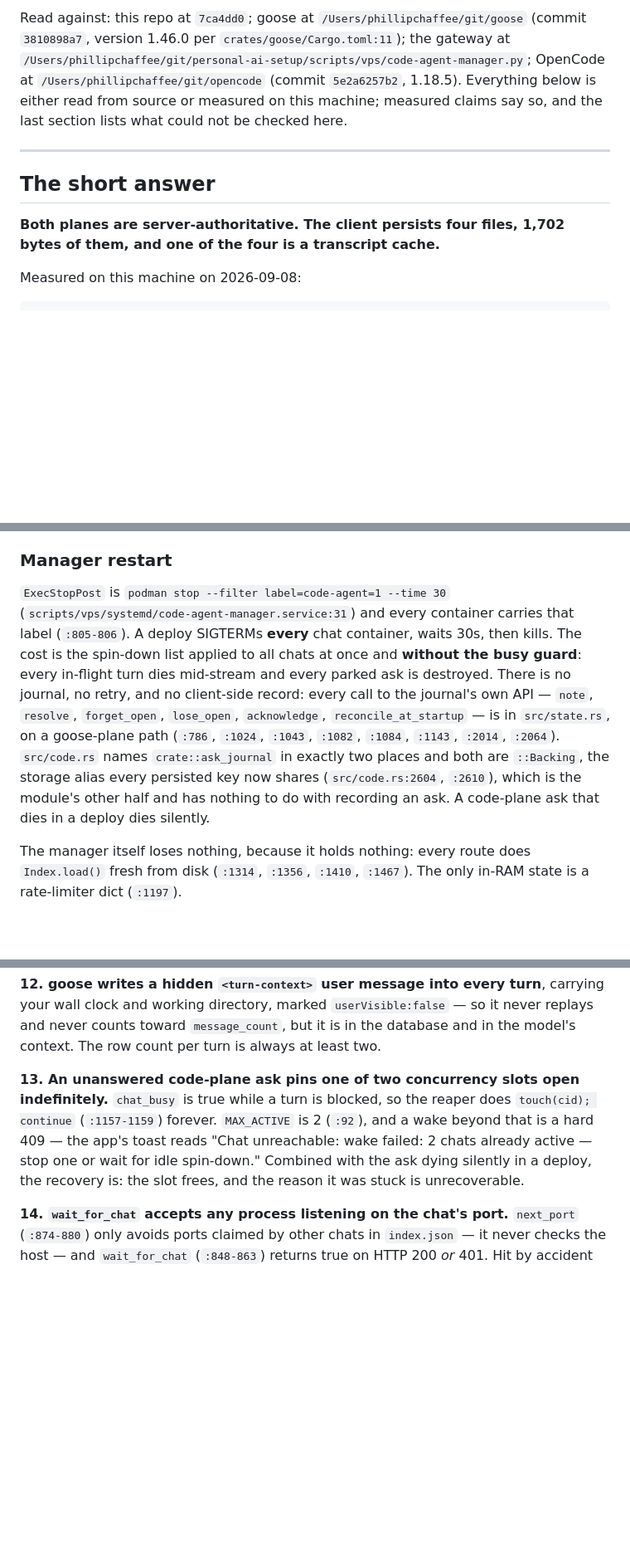
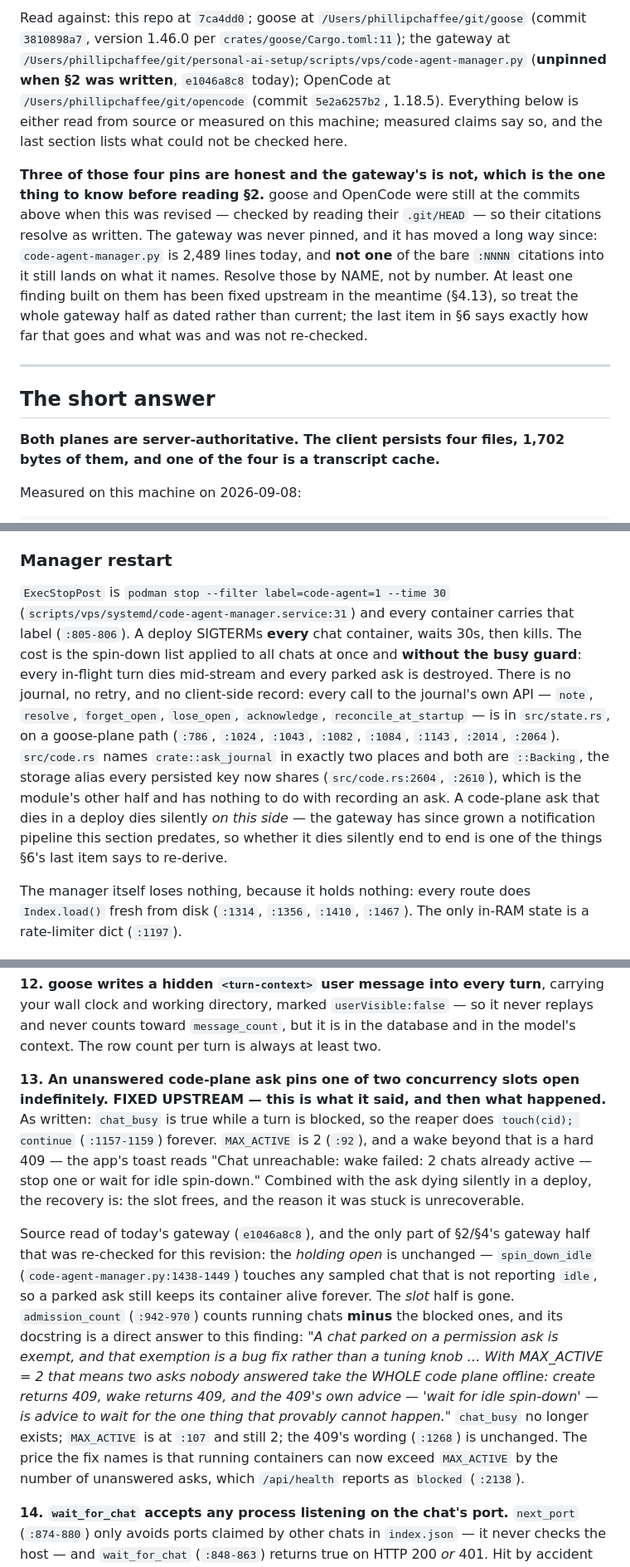
Before and after one commit to PhillipChaffee/goose-phone-app, a Markdown page: docs/where-state-lives.md, 3 parts joined by grey strips. Shown at 83% size. GitHub-like rendering; blank space fills up the shorter version.

Commit message:
Say that the gateway was never pinned, and that one of §2's findings is fixed
The header pins goose and OpenCode to a commit and pins the gateway to a
path. Both of those two are still at the commits it names, checked by reading
their `.git/HEAD`, so their citations resolve. The gateway is not, and never
could be, because nobody wrote down which snapshot §2 was read against:
`code-agent-manager.py` is 2,489 lines today against roughly 1,500 then, and
not one of the ~30 bare `:NNNN` citations into it lands on what it names.

That is worse than positional drift. §4.13 said "an unanswered code-plane ask
pins one of two concurrency slots open indefinitely", and today's gateway has
an `admission_count` that exempts blocked chats from `MAX_ACTIVE` with a
docstring that reads as a direct answer to exactly that finding. `chat_busy`
is gone. A notification pipeline exists that "a code-plane ask that dies in a
deploy dies silently" predates. So a reader who trusts §2 today is being told
about a system that has been fixed under it.

Re-deriving §2 against a pinned gateway is a separate piece of work and this
does not attempt it — a half-re-audit that fixed line numbers without
re-checking behaviour would make stale claims look freshly verified, which is
the failure mode this document is otherwise careful about. §4.13 was
re-checked because that is where the drift surfaced, and it now carries both
what it said and what happened, marked as a source read. Everything else in
the gateway half is left standing and labelled dated, in four places a reader
cannot miss: the header, the top of §2, §4.13, and a new §6 entry that says
precisely what was and was not re-checked and asks whoever redoes it to pin
the gateway in the header.

Closes #314

```diff
--- a/docs/where-state-lives.md
+++ b/docs/where-state-lives.md
@@ -12,13 +12,22 @@ REVISED 2026-09-08 (#314). The client half described the world before #220, and
 #220 made all four storage keys reach the disk — so "the client persists exactly
 one file" and "the Code transcript cache doesn't work" were both false, and every
 `src/state.rs` line number in it had drifted through the desktop campaign. The
-client half was re-measured and re-read for this pass. -->
+client half was re-measured and re-read for this pass.
+
+The same pass found the gateway had never been pinned to a commit the way goose
+and OpenCode were, and has since moved far enough that none of §2's line numbers
+resolve and §4.13's finding has been fixed there. That is now recorded in the
+header, at the top of §2, on §4.13 itself and as the last item of §6, rather than
+re-audited — re-deriving §2 against a pinned gateway is its own piece of work. -->
+
 
 # Where chats and sessions actually live
 
 Two backends, two different answers. This is the model, with citations, and with the places where the obvious reading of the code turns out to be wrong.
 
-Read against: this repo at `7ca4dd0`; goose at `/Users/phillipchaffee/git/goose` (commit `3810898a7`, version 1.46.0 per `crates/goose/Cargo.toml:11`); the gateway at `/Users/phillipchaffee/git/personal-ai-setup/scripts/vps/code-agent-manager.py`; OpenCode at `/Users/phillipchaffee/git/opencode` (commit `5e2a6257b2`, 1.18.5). Everything below is either read from source or measured on this machine; measured claims say so, and the last section lists what could not be checked here.
+Read against: this repo at `7ca4dd0`; goose at `/Users/phillipchaffee/git/goose` (commit `3810898a7`, version 1.46.0 per `crates/goose/Cargo.toml:11`); the gateway at `/Users/phillipchaffee/git/personal-ai-setup/scripts/vps/code-agent-manager.py` (**unpinned when §2 was written**, `e1046a8c8` today); OpenCode at `/Users/phillipchaffee/git/opencode` (commit `5e2a6257b2`, 1.18.5). Everything below is either read from source or measured on this machine; measured claims say so, and the last section lists what could not be checked here.
+
+**Three of those four pins are honest and the gateway's is not, which is the one thing to know before reading §2.** goose and OpenCode were still at the commits above when this was revised — checked by reading their `.git/HEAD` — so their citations resolve as written. The gateway was never pinned, and it has moved a long way since: `code-agent-manager.py` is 2,489 lines today, and **not one** of the bare `:NNNN` citations into it still lands on what it names. Resolve those by NAME, not by number. At least one finding built on them has been fixed upstream in the meantime (§4.13), so treat the whole gateway half as dated rather than current; the last item in §6 says exactly how far that goes and what was and was not re-checked.
 
 ---
 
@@ -133,7 +144,7 @@ Waking (`wake_chat`, `:1050-1108`) is `podman start` if the container is merely
 
 ### Manager restart
 
-`ExecStopPost` is `podman stop --filter label=code-agent=1 --time 30` (`scripts/vps/systemd/code-agent-manager.service:31`) and every container carries that label (`:805-806`). A deploy SIGTERMs **every** chat container, waits 30s, then kills. The cost is the spin-down list applied to all chats at once and **without the busy guard**: every in-flight turn dies mid-stream and every parked ask is destroyed. There is no journal, no retry, and no client-side record: every call to the journal's own API — `note`, `resolve`, `forget_open`, `lose_open`, `acknowledge`, `reconcile_at_startup` — is in `src/state.rs`, on a goose-plane path (`:786`, `:1024`, `:1043`, `:1082`, `:1084`, `:1143`, `:2014`, `:2064`). `src/code.rs` names `crate::ask_journal` in exactly two places and both are `::Backing`, the storage alias every persisted key now shares (`src/code.rs:2604`, `:2610`), which is the module's other half and has nothing to do with recording an ask. A code-plane ask that dies in a deploy dies silently.
+`ExecStopPost` is `podman stop --filter label=code-agent=1 --time 30` (`scripts/vps/systemd/code-agent-manager.service:31`) and every container carries that label (`:805-806`). A deploy SIGTERMs **every** chat container, waits 30s, then kills. The cost is the spin-down list applied to all chats at once and **without the busy guard**: every in-flight turn dies mid-stream and every parked ask is destroyed. There is no journal, no retry, and no client-side record: every call to the journal's own API — `note`, `resolve`, `forget_open`, `lose_open`, `acknowledge`, `reconcile_at_startup` — is in `src/state.rs`, on a goose-plane path (`:786`, `:1024`, `:1043`, `:1082`, `:1084`, `:1143`, `:2014`, `:2064`). `src/code.rs` names `crate::ask_journal` in exactly two places and both are `::Backing`, the storage alias every persisted key now shares (`src/code.rs:2604`, `:2610`), which is the module's other half and has nothing to do with recording an ask. A code-plane ask that dies in a deploy dies silently *on this side* — the gateway has since grown a notification pipeline this section predates, so whether it dies silently end to end is one of the things §6's last item says to re-derive.
 
 The manager itself loses nothing, because it holds nothing: every route does `Index.load()` fresh from disk (`:1314`, `:1356`, `:1410`, `:1467`). The only in-RAM state is a rate-limiter dict (`:1197`).
 
@@ -187,7 +198,9 @@ These are the places where the code's shape suggests the wrong answer. Several w
 
 **12. goose writes a hidden `<turn-context>` user message into every turn**, carrying your wall clock and working directory, marked `userVisible:false` — so it never replays and never counts toward `message_count`, but it is in the database and in the model's context. The row count per turn is always at least two.
 
-**13. An unanswered code-plane ask pins one of two concurrency slots open indefinitely.** `chat_busy` is true while a turn is blocked, so the reaper does `touch(cid); continue` (`:1157-1159`) forever. `MAX_ACTIVE` is 2 (`:92`), and a wake beyond that is a hard 409 — the app's toast reads "Chat unreachable: wake failed: 2 chats already active — stop one or wait for idle spin-down." Combined with the ask dying silently in a deploy, the recovery is: the slot frees, and the reason it was stuck is unrecoverable.
+**13. An unanswered code-plane ask pins one of two concurrency slots open indefinitely. FIXED UPSTREAM — this is what it said, and then what happened.** As written: `chat_busy` is true while a turn is blocked, so the reaper does `touch(cid); continue` (`:1157-1159`) forever. `MAX_ACTIVE` is 2 (`:92`), and a wake beyond that is a hard 409 — the app's toast reads "Chat unreachable: wake failed: 2 chats already active — stop one or wait for idle spin-down." Combined with the ask dying silently in a deploy, the recovery is: the slot frees, and the reason it was stuck is unrecoverable.
+
+Source read of today's gateway (`e1046a8c8`), and the only part of §2/§4's gateway half that was re-checked for this revision: the *holding open* is unchanged — `spin_down_idle` (`code-agent-manager.py:1438-1449`) touches any sampled chat that is not reporting `idle`, so a parked ask still keeps its container alive forever. The *slot* half is gone. `admission_count` (`:942-970`) counts running chats **minus** the blocked ones, and its docstring is a direct answer to this finding: *"A chat parked on a permission ask is exempt, and that exemption is a bug fix rather than a tuning knob … With MAX_ACTIVE = 2 that means two asks nobody answered take the WHOLE code plane offline: create returns 409, wake returns 409, and the 409's own advice — 'wait for idle spin-down' — is advice to wait for the one thing that provably cannot happen."* `chat_busy` no longer exists; `MAX_ACTIVE` is at `:107` and still 2; the 409's wording (`:1268`) is unchanged. The price the fix names is that running containers can now exceed `MAX_ACTIVE` by the number of unanswered asks, which `/api/health` reports as `blocked` (`:2138`).
 
 **14. `wait_for_chat` accepts any process listening on the chat's port.** `next_port` (`:874-880`) only avoids ports claimed by other chats in `index.json` — it never checks the host — and `wait_for_chat` (`:848-863`) returns true on HTTP 200 *or* 401. Hit by accident during checking: a stale manager squatting a port made a wake report success into an unrelated service, which the proxy would then have fed that chat's prompts. Related: `podman start` reuses the port and env baked in at `podman run`, so changing a chat's port in `index.json` produces a 502 while the container is up and healthy on the old port, and a rotated `GITHUB_CODE_AGENT_PAT` or `OPENCODE_SERVER_PASSWORD` doesn't reach existing containers until `podman rm`.
 
```
Also changed, not shown: other parts of docs/where-state-lives.md (+3 -0 lines).
